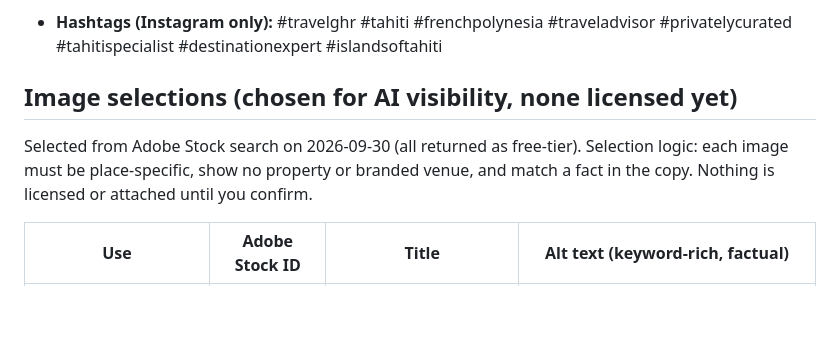
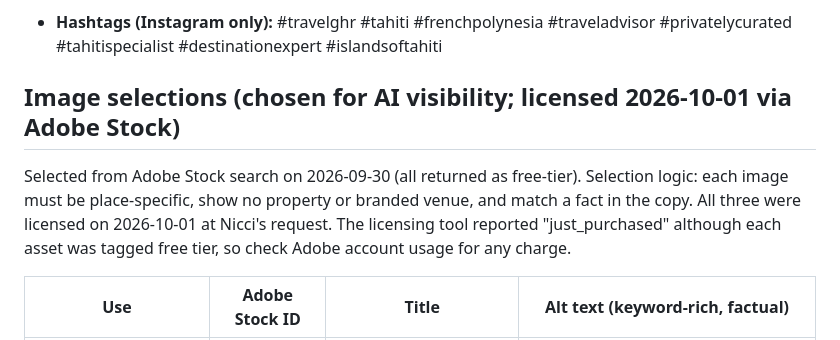
Before and after one commit to nicci-afk/ContentStudio, a Markdown page: outputs/2026-09-30/T3_social_teasers.md, the part around the change. Rendered like a GitHub page; blank space fills up the shorter version.

Commit message:
Record licensed Tahiti stock images
Co-Authored-By: Claude Sonnet 5.5 <noreply@anthropic.com>
Claude-Session: https://claude.ai/code/session_011cEtRfro6meZaKBazo4PNw

```diff
--- a/outputs/2026-09-30/T3_social_teasers.md
+++ b/outputs/2026-09-30/T3_social_teasers.md
@@ -46,8 +46,8 @@ Platform notes: Instagram gets hashtags (10 to 12, none from the Travel GHR bloc
   If you are thinking about French Polynesia, message me. I would love to hear what you are picturing.
 - **Hashtags (Instagram only):** #travelghr #tahiti #frenchpolynesia #traveladvisor #privatelycurated #tahitispecialist #destinationexpert #islandsoftahiti
 
-## Image selections (chosen for AI visibility, none licensed yet)
-Selected from Adobe Stock search on 2026-09-30 (all returned as free-tier). Selection logic: each image must be place-specific, show no property or branded venue, and match a fact in the copy. Nothing is licensed or attached until you confirm.
+## Image selections (chosen for AI visibility; licensed 2026-10-01 via Adobe Stock)
+Selected from Adobe Stock search on 2026-09-30 (all returned as free-tier). Selection logic: each image must be place-specific, show no property or branded venue, and match a fact in the copy. All three were licensed on 2026-10-01 at Nicci's request. The licensing tool reported "just_purchased" although each asset was tagged free tier, so check Adobe account usage for any charge.
 
 | Use | Adobe Stock ID | Title | Alt text (keyword-rich, factual) |
 |---|---|---|---|
```
